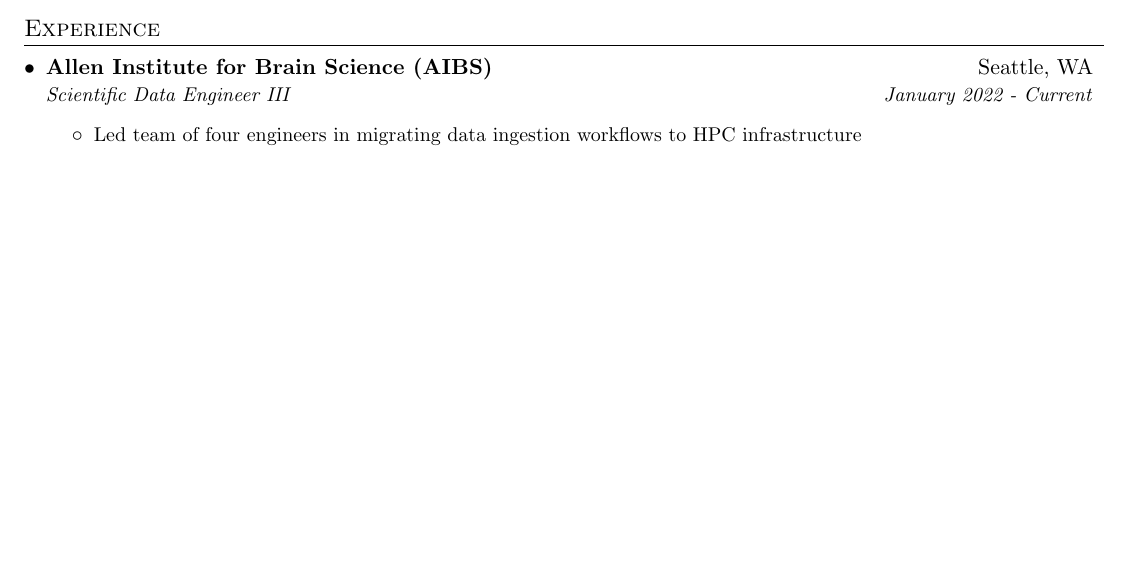
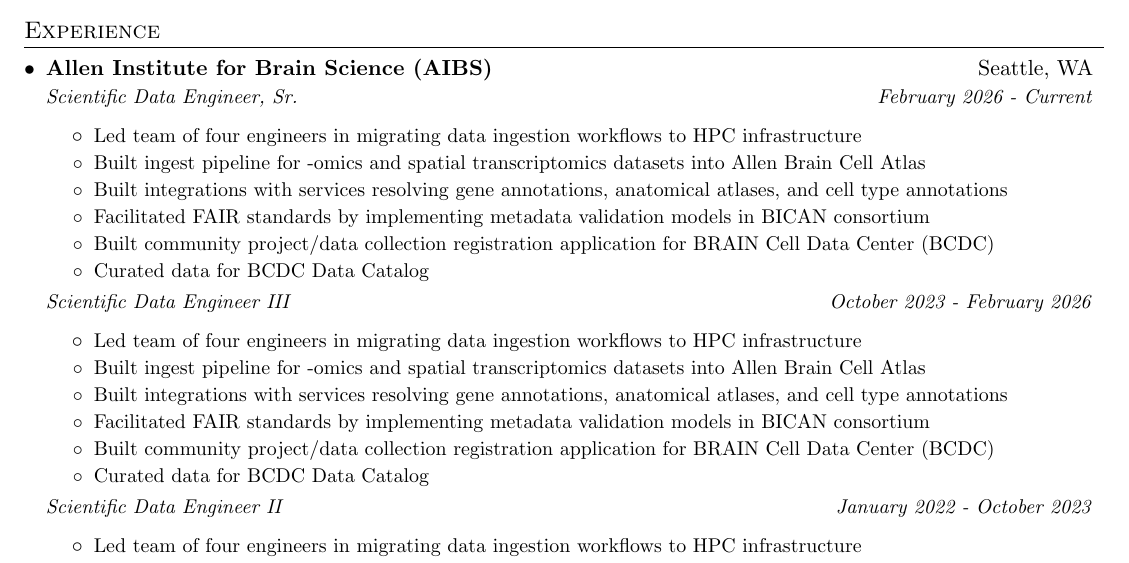
Before and after one commit to pbishwakarma/resume-pb, a LaTeX CV (prajal_bishwakarma_resume.tex): part of page 1 of 2, cut so that both start at the same text, the shorter picture padded with empty space. Compiled offline with pdfLaTeX.

Commit message:
Add job title subheading

```diff
--- a/prajal_bishwakarma_resume.tex
+++ b/prajal_bishwakarma_resume.tex
@@ -76,6 +76,12 @@
     \end{tabular*}\vspace{-1pt}
 }
 
+\newcommand{\resumeJobTitle}[2]{
+  \begin{tabular*}{0.97\textwidth}[t]{l@{\extracolsep{\fill}}r}
+      \textit{\small#1} & \textit{\small #2} \\
+  \end{tabular*}\vspace{-1pt}
+}
+
 \newcommand{\resumeSubSubheading}[1]{
     \begin{tabular*}{0.97\textwidth}{l@{\extracolsep{\fill}}r}
       {\small#1} \\
@@ -112,7 +118,27 @@
     %---Allen---
     \resumeSubheading
       {Allen Institute for Brain Science (AIBS)}{Seattle, WA}
-      {Scientific Data Engineer III}{January 2022 - Current}
+      {Scientific Data Engineer, Sr.}{February 2026 - Current}
+      \resumeItemListStart
+        \resumeItem{Led team of four engineers in migrating data ingestion workflows to HPC infrastructure}
+        \resumeItem{Built ingest pipeline for -omics and spatial transcriptomics datasets into \href{https://knowledge.brain-map.org/abcatlas}{Allen Brain Cell Atlas}}
+        \resumeItem{Built integrations with services resolving gene annotations, anatomical atlases, and cell type annotations}
+        \resumeItem{Facilitated FAIR standards by implementing metadata validation models in BICAN consortium}
+        \resumeItem{Built community project/data collection registration application for BRAIN Cell Data Center (BCDC)}
+        \resumeItem{Curated data for \href{https://knowledge.brain-map.org/data}{BCDC Data Catalog}}
+      \resumeItemListEnd
+
+      \resumeJobTitle{Scientific Data Engineer III}{October 2023 - February 2026}
+      \resumeItemListStart
+        \resumeItem{Led team of four engineers in migrating data ingestion workflows to HPC infrastructure}
+        \resumeItem{Built ingest pipeline for -omics and spatial transcriptomics datasets into \href{https://knowledge.brain-map.org/abcatlas}{Allen Brain Cell Atlas}}
+        \resumeItem{Built integrations with services resolving gene annotations, anatomical atlases, and cell type annotations}
+        \resumeItem{Facilitated FAIR standards by implementing metadata validation models in BICAN consortium}
+        \resumeItem{Built community project/data collection registration application for BRAIN Cell Data Center (BCDC)}
+        \resumeItem{Curated data for \href{https://knowledge.brain-map.org/data}{BCDC Data Catalog}}
+      \resumeItemListEnd
+
+      \resumeJobTitle{Scientific Data Engineer II}{January 2022 - October 2023}
       \resumeItemListStart
         \resumeItem{Led team of four engineers in migrating data ingestion workflows to HPC infrastructure}
         \resumeItem{Built ingest pipeline for -omics and spatial transcriptomics datasets into \href{https://knowledge.brain-map.org/abcatlas}{Allen Brain Cell Atlas}}
```
